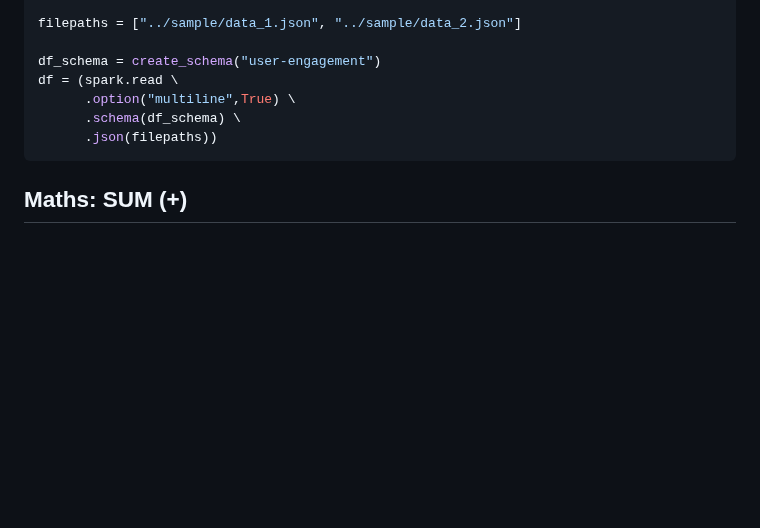
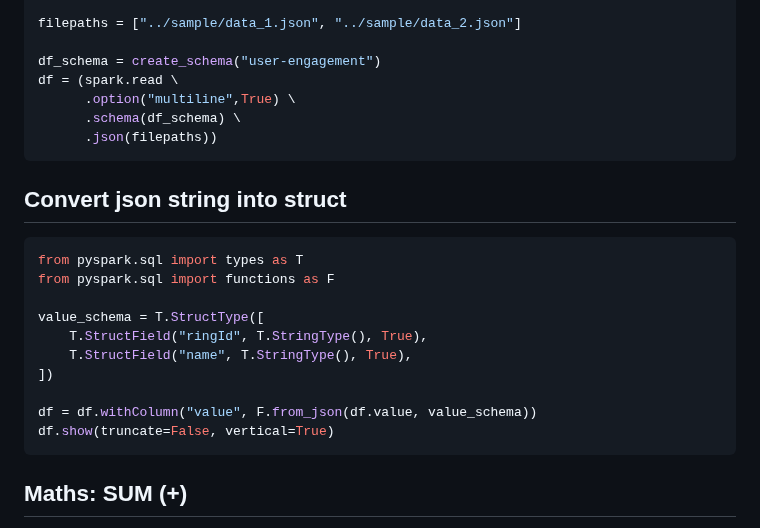
Before and after one commit to jwtanx/Hello-World-Of-Everything, a Markdown page: Data Engineer/PySpark/README.md, the part around one of its changes. Drawn GitHub-style; blank space fills up the shorter version.

Commit message:
080224 - [PySpark] Separating struct

````diff
--- a/Data Engineer/PySpark/README.md
+++ b/Data Engineer/PySpark/README.md
@@ -490,6 +490,20 @@ df = (spark.read \
       .json(filepaths))
 ```
 
+## Convert json string into struct
+```py
+from pyspark.sql import types as T
+from pyspark.sql import functions as F
+
+value_schema = T.StructType([
+    T.StructField("ringId", T.StringType(), True),
+    T.StructField("name", T.StringType(), True),
+])
+
+df = df.withColumn("value", F.from_json(df.value, value_schema))
+df.show(truncate=False, vertical=True)
+```
+
 ## Maths: SUM (+)
 https://sparkbyexamples.com/pyspark/pyspark-sum/
 ```py
````
Also changed, not shown: other parts of Data Engineer/PySpark/README.md (+174 -0 lines).
